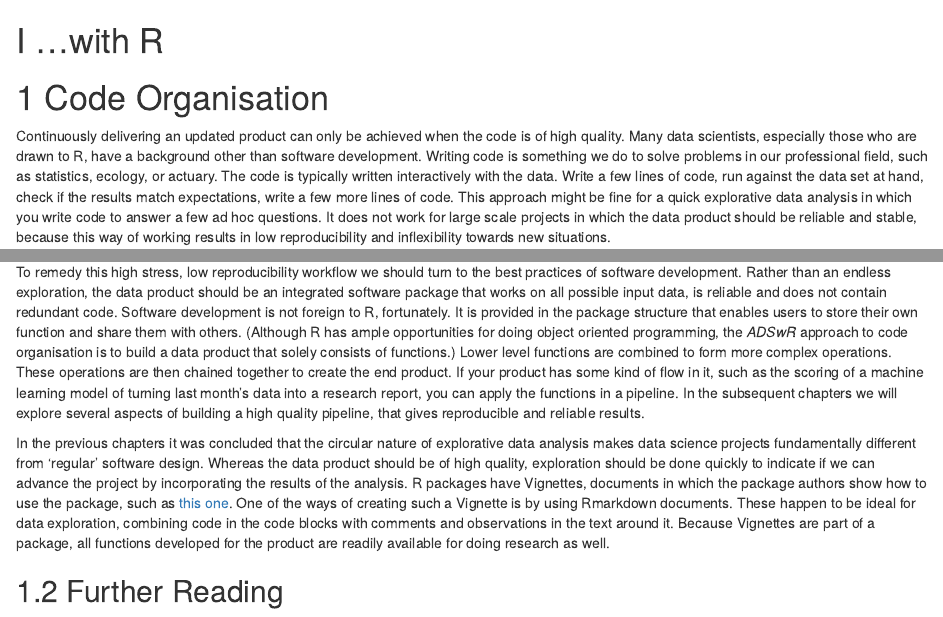
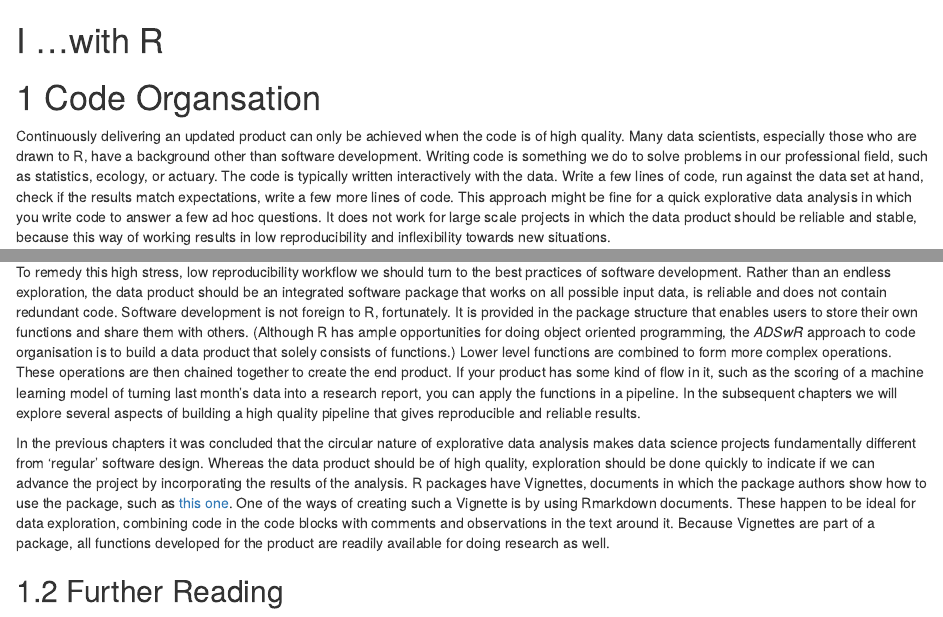
Before and after one commit to EdwinTh/ADSwR, an R Markdown document (05_code_organisation.Rmd): the page in a window 1100 px wide, from its top, and a second part further down, joined at a grey line. Rendered offline with R 4.5, knitr and Pandoc, with nearby package versions; drawn as R Markdown's standard HTML page in place of the format the file asks for.

Commit message:
Fix typos in 05

```diff
--- a/05_code_organisation.Rmd
+++ b/05_code_organisation.Rmd
@@ -1,6 +1,6 @@
 # (PART) ...with R {-}
 
-# Code Organisation
+# Code Organsation
 
 Continuously delivering an updated product can only be achieved when the code is of high quality.
 Many data scientists, especially those who are drawn to R, have a background other than software development.
@@ -28,12 +28,12 @@ We cannot build an Agile workflow on such a basis.
 To remedy this high stress, low reproducibility workflow we should turn to the best practices of software development.
 Rather than an endless exploration, the data product should be an integrated software package that works on all possible input data, is reliable and does not contain redundant code.
 Software development is not foreign to R, fortunately.
-It is provided in the package structure that enables users to store their own function and share them with others.
+It is provided in the package structure that enables users to store their own functions and share them with others.
 (Although R has ample opportunities for doing object oriented programming, the *ADSwR* approach to code organisation is to build a data product that solely consists of functions.)
 Lower level functions are combined to form more complex operations.
 These operations are then chained together to create the end product.
 If your product has some kind of flow in it, such as the scoring of a machine learning model of turning last month's data into a research report, you can apply the functions in a pipeline.
-In the subsequent chapters we will explore several aspects of building a high quality pipeline, that gives reproducible and reliable results.
+In the subsequent chapters we will explore several aspects of building a high quality pipeline that gives reproducible and reliable results.
 
 In the previous chapters it was concluded that the circular nature of explorative data analysis makes data science projects fundamentally different from 'regular' software design.
 Whereas the data product should be of high quality, exploration should be done quickly to indicate if we can advance the project by incorporating the results of the analysis.
```
